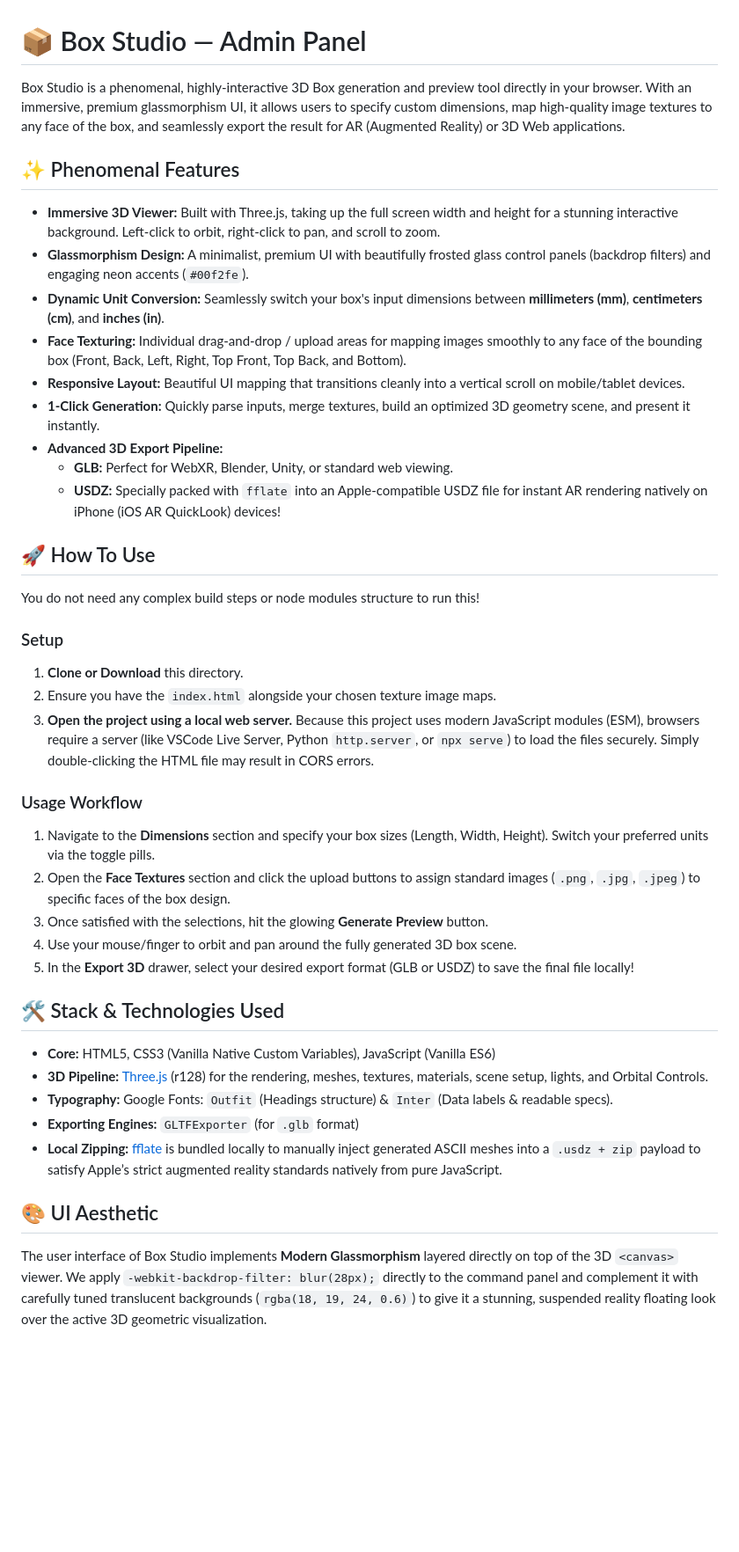
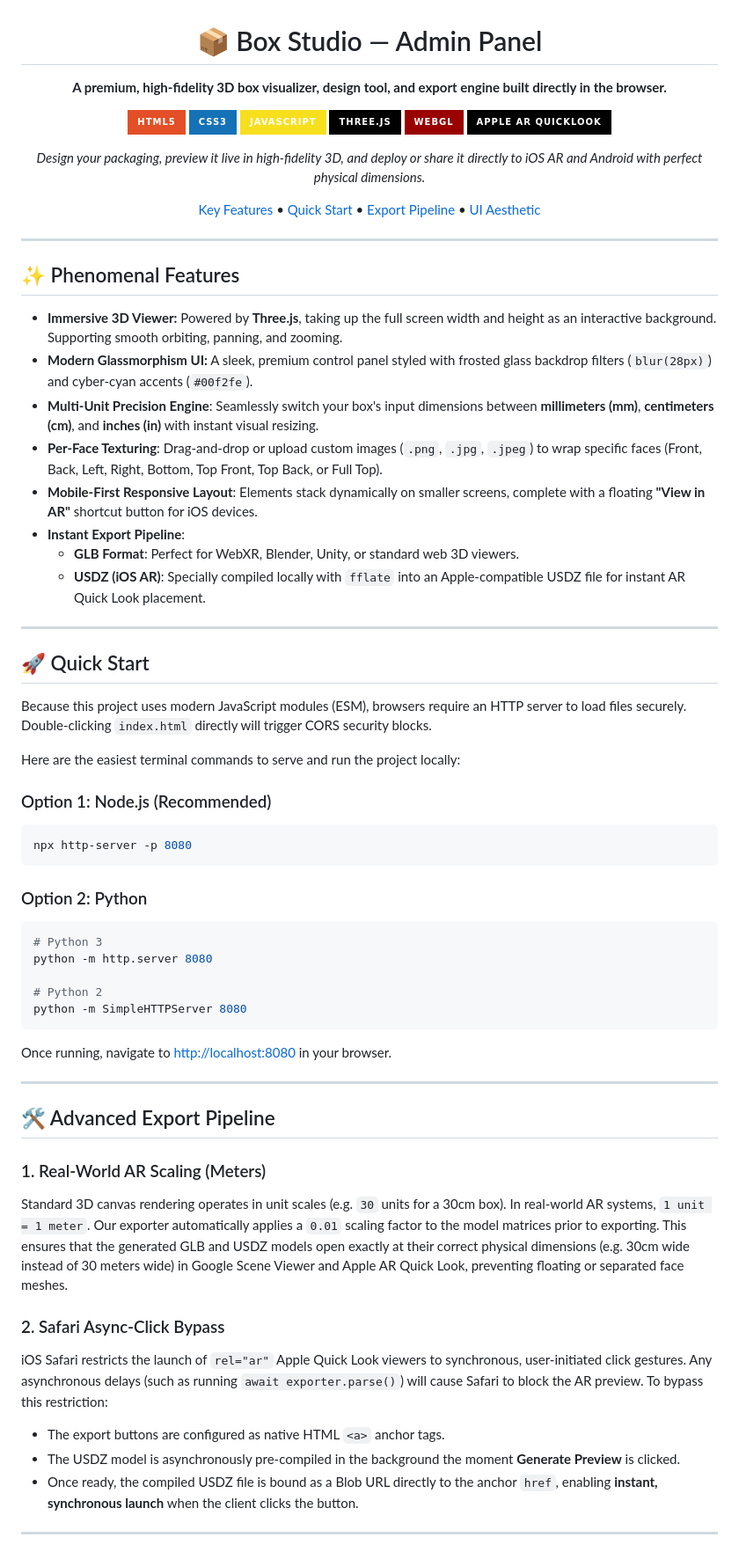
Before and after one commit to vanshgupta101106-droid/Box, a Markdown page: README.md, the part around one of its changes. Shown at 88% size. Drawn GitHub-style; badges without logos; blank space fills up the shorter version.

Commit message:
Update README with premium badges, developer guide, and export details

````diff
--- a/README.md
+++ b/README.md
@@ -1,45 +3,71 @@
 # 📦 Box Studio — Admin Panel
 
-Box Studio is a phenomenal, highly-interactive 3D Box generation and preview tool directly in your browser. With an immersive, premium glassmorphism UI, it allows users to specify custom dimensions, map high-quality image textures to any face of the box, and seamlessly export the result for AR (Augmented Reality) or 3D Web applications.
+**A premium, high-fidelity 3D box visualizer, design tool, and export engine built directly in the browser.**
+
+[![HTML5](https://img.shields.io/badge/HTML5-E34F26?style=for-the-badge&logo=html5&logoColor=white)](https://developer.mozilla.org/en-US/docs/Web/HTML)
+[![CSS3](https://img.shields.io/badge/CSS3-1572B6?style=for-the-badge&logo=css3&logoColor=white)](https://developer.mozilla.org/en-US/docs/Web/CSS)
+[![JavaScript](https://img.shields.io/badge/JavaScript-F7DF1E?style=for-the-badge&logo=javascript&logoColor=black)](https://developer.mozilla.org/en-US/docs/Web/JavaScript)
+[![Three.js](https://img.shields.io/badge/Three.js-black?style=for-the-badge&logo=three.js&logoColor=white)](https://threejs.org/)
+[![WebGL](https://img.shields.io/badge/WebGL-990000?style=for-the-badge&logo=webgl&logoColor=white)](https://developer.mozilla.org/en-US/docs/Web/API/WebGL_API)
+[![iOS AR Ready](https://img.shields.io/badge/Apple_AR_QuickLook-000000?style=for-the-badge&logo=apple&logoColor=white)](#)
+
+*Design your packaging, preview it live in high-fidelity 3D, and deploy or share it directly to iOS AR and Android with perfect physical dimensions.*
+
+[Key Features](#-phenomenal-features) • [Quick Start](#-quick-start) • [Export Pipeline](#-advanced-export-pipeline) • [UI Aesthetic](#-premium-ui-aesthetic)
+
+</div>
+
+---
 
 ## ✨ Phenomenal Features
 
-- **Immersive 3D Viewer:** Built with Three.js, taking up the full screen width and height for a stunning interactive background. Left-click to orbit, right-click to pan, and scroll to zoom.
-- **Glassmorphism Design:** A minimalist, premium UI with beautifully frosted glass control panels (backdrop filters) and engaging neon accents (`#00f2fe`).
-- **Dynamic Unit Conversion:** Seamlessly switch your box's input dimensions between **millimeters (mm)**, **centimeters (cm)**, and **inches (in)**.
-- **Face Texturing:** Individual drag-and-drop / upload areas for mapping images smoothly to any face of the bounding box (Front, Back, Left, Right, Top Front, Top Back, and Bottom).
-- **Responsive Layout:** Beautiful UI mapping that transitions cleanly into a vertical scroll on mobile/tablet devices.
-- **1-Click Generation:** Quickly parse inputs, merge textures, build an optimized 3D geometry scene, and present it instantly.
-- **Advanced 3D Export Pipeline:**
-  - **GLB:** Perfect for WebXR, Blender, Unity, or standard web viewing.
-  - **USDZ:** Specially packed with `fflate` into an Apple-compatible USDZ file for instant AR rendering natively on iPhone (iOS AR QuickLook) devices!
+*   **Immersive 3D Viewer:** Powered by **Three.js**, taking up the full screen width and height as an interactive background. Supporting smooth orbiting, panning, and zooming.
+*   **Modern Glassmorphism UI:** A sleek, premium control panel styled with frosted glass backdrop filters (`blur(28px)`) and cyber-cyan accents (`#00f2fe`).
+*   **Multi-Unit Precision Engine**: Seamlessly switch your box's input dimensions between **millimeters (mm)**, **centimeters (cm)**, and **inches (in)** with instant visual resizing.
+*   **Per-Face Texturing**: Drag-and-drop or upload custom images (`.png`, `.jpg`, `.jpeg`) to wrap specific faces (Front, Back, Left, Right, Bottom, Top Front, Top Back, or Full Top).
+*   **Mobile-First Responsive Layout**: Elements stack dynamically on smaller screens, complete with a floating **"View in AR"** shortcut button for iOS devices.
+*   **Instant Export Pipeline**:
+    *   **GLB Format**: Perfect for WebXR, Blender, Unity, or standard web 3D viewers.
+    *   **USDZ (iOS AR)**: Specially compiled locally with `fflate` into an Apple-compatible USDZ file for instant AR Quick Look placement.
 
-## 🚀 How To Use
+---
 
-You do not need any complex build steps or node modules structure to run this!
+## 🚀 Quick Start
 
-### Setup
+Because this project uses modern JavaScript modules (ESM), browsers require an HTTP server to load files securely. Double-clicking `index.html` directly will trigger CORS security blocks.
 
-1. **Clone or Download** this directory.
-2. Ensure you have the `index.html` alongside your chosen texture image maps.
-3. **Open the project using a local web server.** Because this project uses modern JavaScript modules (ESM), browsers require a server (like VSCode Live Server, Python `http.server`, or `npx serve`) to load the files securely. Simply double-clicking the HTML file may result in CORS errors.
+Here are the easiest terminal commands to serve and run the project locally:
 
-### Usage Workflow
+### Option 1: Node.js (Recommended)
+```bash
+npx http-server -p 8080
+```
 
-1. Navigate to the **Dimensions** section and specify your box sizes (Length, Width, Height). Switch your preferred units via the toggle pills.
-2. Open the **Face Textures** section and click the upload buttons to assign standard images (`.png`, `.jpg`, `.jpeg`) to specific faces of the box design.
-3. Once satisfied with the selections, hit the glowing **Generate Preview** button.
-4. Use your mouse/finger to orbit and pan around the fully generated 3D box scene.
-5. In the **Export 3D** drawer, select your desired export format (GLB or USDZ) to save the final file locally!
+### Option 2: Python
+```bash
+# Python 3
+python -m http.server 8080
 
-## 🛠️ Stack & Technologies Used
+# Python 2
+python -m SimpleHTTPServer 8080
+```
 
-- **Core:** HTML5, CSS3 (Vanilla Native Custom Variables), JavaScript (Vanilla ES6)
-- **3D Pipeline:** [Three.js](https://threejs.org/) (r128) for the rendering, meshes, textures, materials, scene setup, lights, and Orbital Controls.
-- **Typography:** Google Fonts: `Outfit` (Headings structure) & `Inter` (Data labels & readable specs).
-- **Exporting Engines:** `GLTFExporter` (for `.glb` format)
-- **Local Zipping:** [fflate](https://github.com/101arrowz/fflate) is bundled locally to manually inject generated ASCII meshes into a `.usdz + zip` payload to satisfy Apple’s strict augmented reality standards natively from pure JavaScript.
+Once running, navigate to [http://localhost:8080](http://localhost:8080) in your browser.
 
-## 🎨 UI Aesthetic
+---
 
-The user interface of Box Studio implements **Modern Glassmorphism** layered directly on top of the 3D `<canvas>` viewer. We apply `-webkit-backdrop-filter: blur(28px);` directly to the command panel and complement it with carefully tuned translucent backgrounds (`rgba(18, 19, 24, 0.6)`) to give it a stunning, suspended reality floating look over the active 3D geometric visualization.
+## 🛠️ Advanced Export Pipeline
+
+### 1. Real-World AR Scaling (Meters)
+Standard 3D canvas rendering operates in unit scales (e.g. `30` units for a 30cm box). In real-world AR systems, `1 unit = 1 meter`.
+Our exporter automatically applies a `0.01` scaling factor to the model matrices prior to exporting. This ensures that the generated GLB and USDZ models open exactly at their correct physical dimensions (e.g. 30cm wide instead of 30 meters wide) in Google Scene Viewer and Apple AR Quick Look, preventing floating or separated face meshes.
+
+### 2. Safari Async-Click Bypass
+iOS Safari restricts the launch of `rel="ar"` Apple Quick Look viewers to synchronous, user-initiated click gestures. Any asynchronous delays (such as running `await exporter.parse()`) will cause Safari to block the AR preview.
+To bypass this restriction:
+- The export buttons are configured as native HTML `<a>` anchor tags.
+- The USDZ model is asynchronously pre-compiled in the background the moment **Generate Preview** is clicked.
+- Once ready, the compiled USDZ file is bound as a Blob URL directly to the anchor `href`, enabling **instant, synchronous launch** when the client clicks the button.
+
+---
+
````
Also changed, not shown: other parts of README.md (+29 -0 lines).
